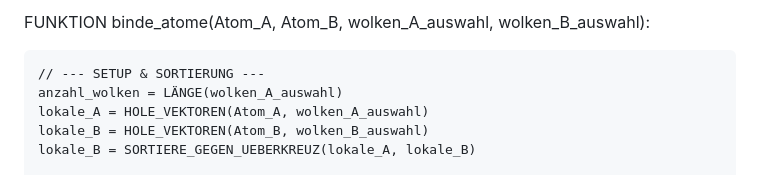
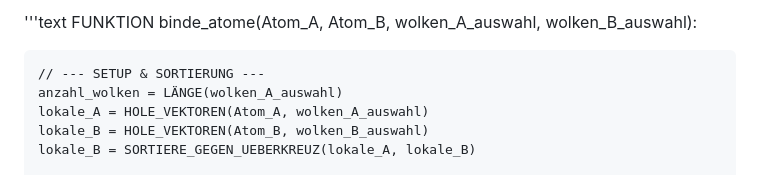
Before and after one commit to ms914/3DKWM_server, a Markdown page: docs/bind_endpoint_GA_pseudo.md, the part around one of its changes. Drawn GitHub-style.

Commit message:
Fix formatting issues in bind_endpoint_GA_pseudo.md

```diff
--- a/docs/bind_endpoint_GA_pseudo.md
+++ b/docs/bind_endpoint_GA_pseudo.md
@@ -1,6 +1,6 @@
 
 
-
+'''text
 FUNKTION binde_atome(Atom_A, Atom_B, wolken_A_auswahl, wolken_B_auswahl):
 
     // --- SETUP & SORTIERUNG ---
```
Also changed, not shown: other parts of docs/bind_endpoint_GA_pseudo.md (+1 -0 lines).
